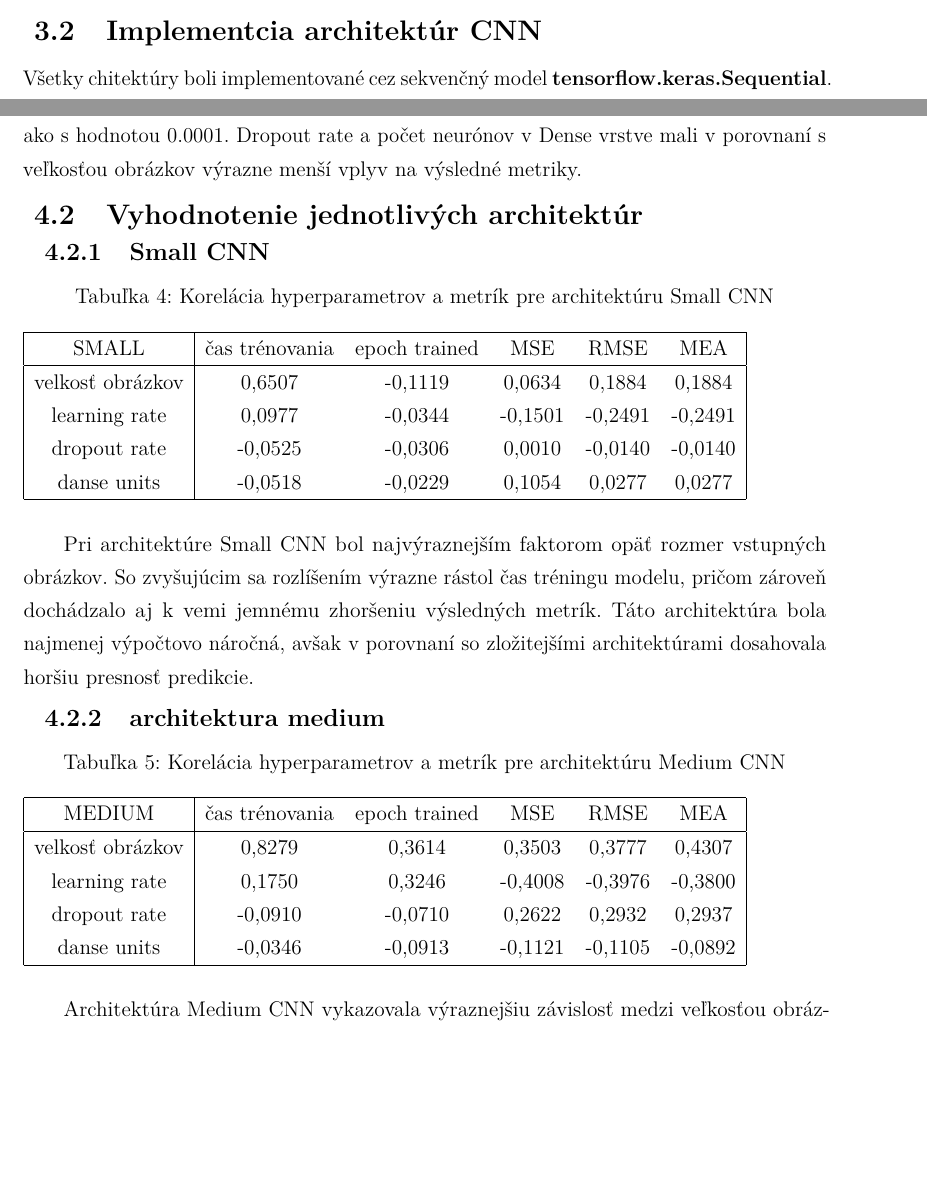
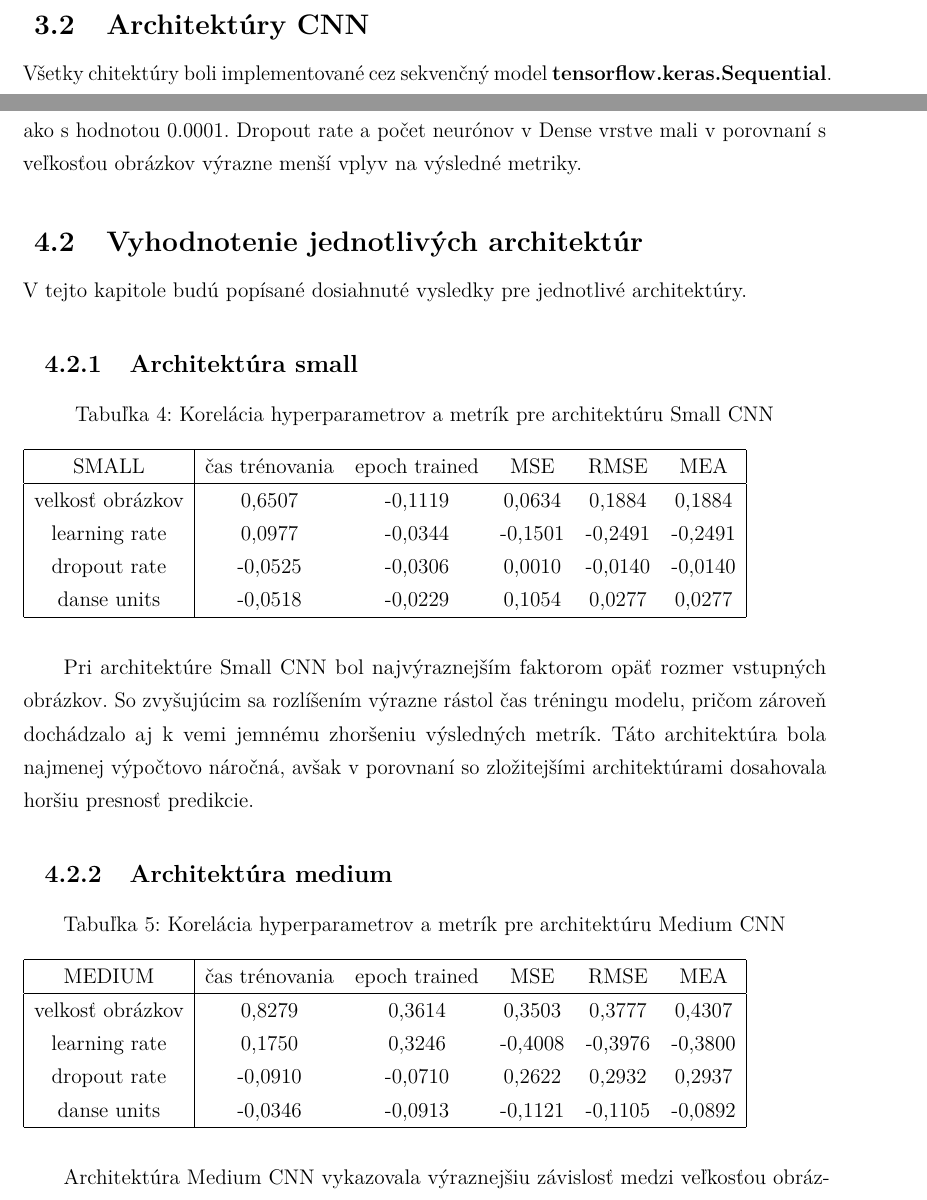
Before and after one commit to LukasPatrnciak/Solar-Radiation-Image-Size-Optimization-Documentation, a LaTeX problem sheet (example.tex, which reads includes/core.tex): two parts of pages 17 and 21 of 27 before the commit and two parts of pages 18 and 21 of 27 after it, joined at a grey line, cut at the place of the change, the shorter picture padded with empty space. Compiled offline with pdfLaTeX.

Commit message:
Small update

```diff
--- a/includes/core.tex
+++ b/includes/core.tex
@@ -377,7 +379,9 @@ Kde $\mu$ je priemernú hodnotu cieľovej premennej a $\sigma$ je smerodajná od
 
 Po načítaní a normalizácii boli dáta prevedené do formátu \textbf{TensorFlow Dataset}, ktorý umožňuje rozdelovanie dát a používať (\textit{batching}), miešanie dát (\textit{shuffling}) a optimalizáciu načítavanie vstupných dát počas tréningu .
 
-\subsection{Implementcia architektúr CNN}
+
+\vspace{\baselineskip}
+\subsection{Architektúry CNN}
 
 Všetky chitektúry boli implementované cez sekvenčný model  \textbf{tensorflow.keras.Sequential}. Každý model pozostáva z viacerých blokov konvolučných, normalizačných, batch, pooling, dropout a regulačných vrstiev.
 
@@ -451,8 +464,13 @@ danse units			&  0,0637	  		&  0,0841			& -0,0939		& -0,0813 		& -0,0831 \\
 
 Z tabuľky je možné pozorovať, že najvýraznejší vplyv na čas tréningu mala veľkosť vstupných obrázkov.  Rast rozlíšenia vstupných dát zvyšoval výpočtovú náročnosť modelov a zároveň mal negatívny vplyv aj na výsledné hodnoty MSE, RMSE a MAE. Naopak vyššia hodnota \textit{learning rate} mala mierne pozitívny vplyv na výsledné chyby modelov, čo naznačuje, že pri použitých architektúrach bolo učenie s hodnotou $0.001$ efektívnejšie ako s hodnotou $0.0001$. Dropout rate a počet neurónov v Dense vrstve mali v porovnaní s veľkosťou obrázkov výrazne menší vplyv na výsledné metriky.
 
+
+\vspace{\baselineskip}
 \subsection{Vyhodnotenie jednotlivých architektúr}
-\subsubsection{Small CNN }
+V tejto kapitole budú popísané dosiahnuté vysledky pre jednotlivé architektúry.
+
+\vspace{\baselineskip}
+\subsubsection{Architektúra small}
 %%%%%%%%%%%%%%%%%%%%
 %
 %
@@ -477,7 +495,8 @@ danse units 			&  -0,0518 		& -0,0229 		& 0,1054 	& 0,0277 	& 0,0277\\
 
 Pri architektúre Small CNN bol najvýraznejším faktorom opäť rozmer vstupných obrázkov.  So zvyšujúcim sa rozlíšením výrazne rástol čas tréningu modelu, pričom zároveň dochádzalo aj k vemi jemnému zhoršeniu výsledných metrík. Táto architektúra bola najmenej výpočtovo náročná, avšak v porovnaní so zložitejšími architektúrami dosahovala horšiu presnosť predikcie.
 
-\subsubsection{architektura medium}
+\vspace{\baselineskip}
+\subsubsection{Architektúra medium}
 \begin{table}[h]
 \caption{Korelácia hyperparametrov a metrík pre architektúru Medium CNN}
 \label{tab:medium_corr}
```
Also changed, not shown: Zadania_MKR_final_25-26.pdf (added), example.pdf, includes/core.tex (24 more changed lines), 10 other files.
